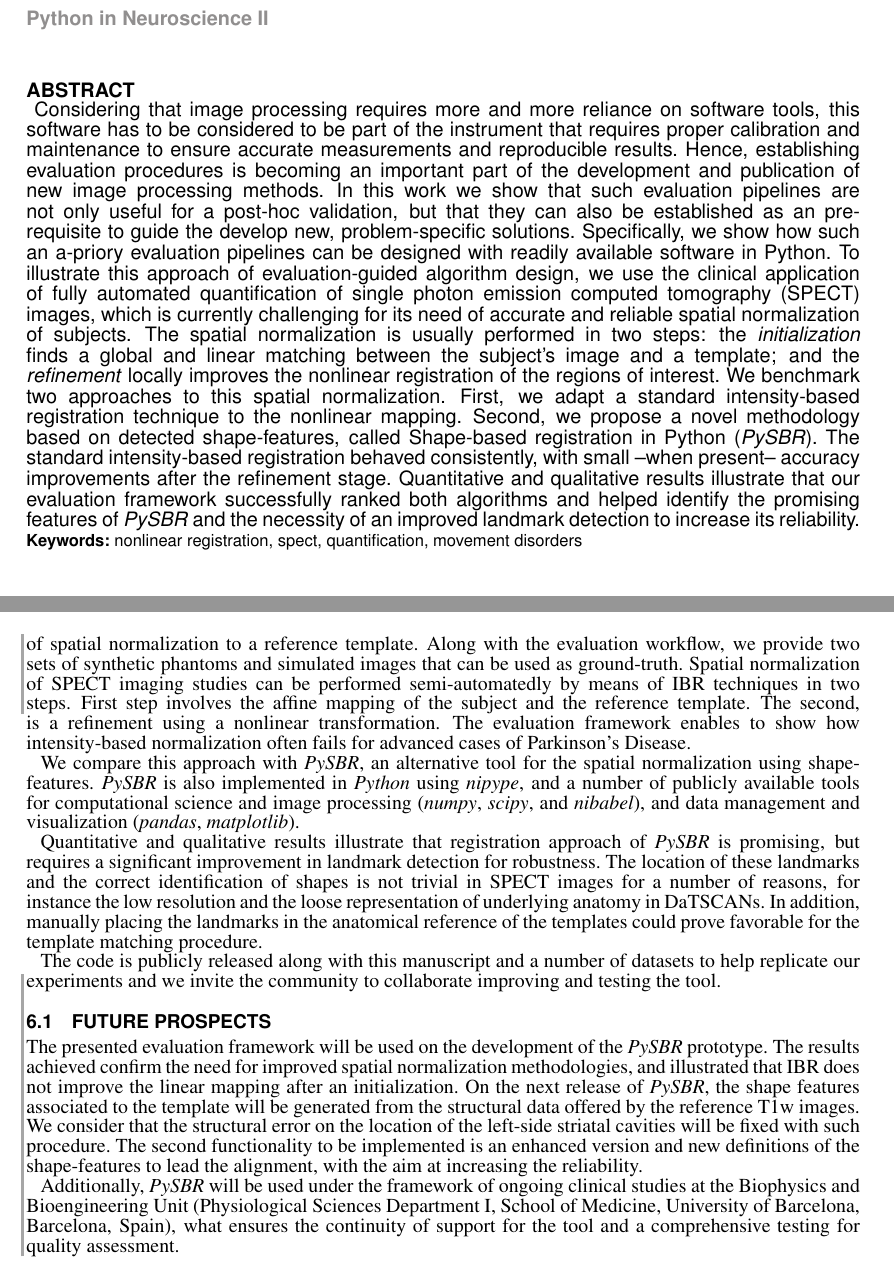
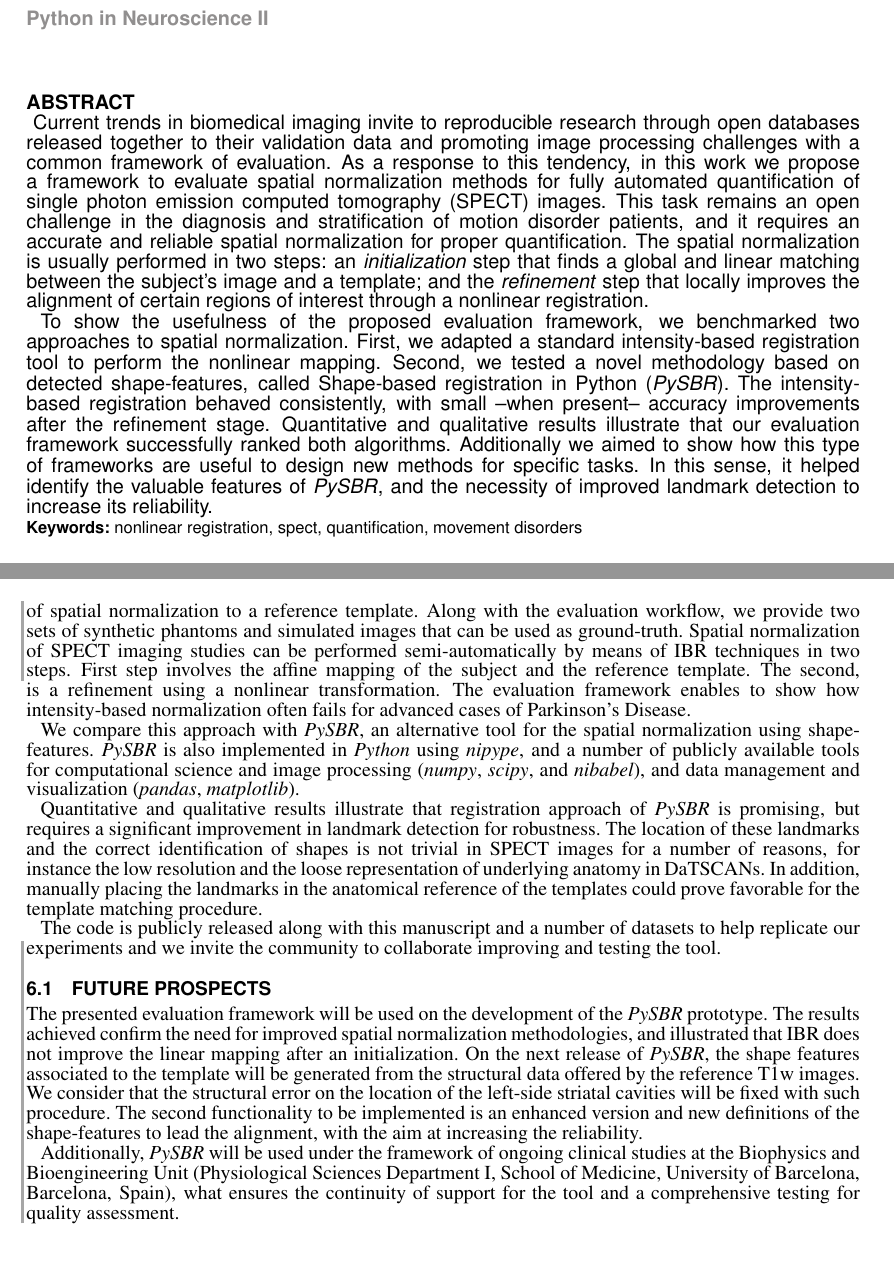
Before and after one commit to oesteban/PySBR, a LaTeX document (latex-finf/pysbr.tex): two parts of pages 1 and 11 of 21, joined at a grey line, cut so that both start at the same text. Compiled offline with pdfLaTeX.

Commit message:
New abstract

```diff
--- a/latex-finf/pysbr.tex
+++ b/latex-finf/pysbr.tex
@@ -212,34 +212,37 @@
 
 \begin{abstract}
 \section{}
-Considering that image processing requires more and more reliance on software tools,
-  this software has to be considered to be part of the instrument that requires
-  proper calibration and maintenance to ensure accurate measurements and reproducible
-  results.
-Hence, establishing evaluation procedures is becoming an important
-  part of the development and publication of new image processing methods.
-In this work we show that such evaluation pipelines are not only useful for a post-hoc validation,
-  but that they can also be established as an pre-requisite
-  to guide the develop new, problem-specific solutions.
-Specifically, we show how such an a-priory  evaluation pipelines can be designed
-  with readily available software in Python.
-To illustrate this approach of evaluation-guided algorithm design, we use the clinical
-  application of fully automated quantification of \gls*{spect} images, which is currently challenging
-  for its need of accurate and reliable spatial normalization of subjects.
-The spatial normalization is usually performed in two steps: the
-  \emph{initialization} finds a global and linear matching between
-  the subject's image and a template; and the \emph{refinement}
-  locally improves the nonlinear registration of the \acrlongpl{roi}.
-We benchmark two approaches to this spatial normalization.
-First, we adapt a standard \acrlong*{ibr} technique to the nonlinear mapping.
-Second, we propose a novel methodology based on detected shape-features,
+Current trends in biomedical imaging invite to reproducible research
+  through open databases released together to their validation data
+  and promoting image processing challenges with a common framework
+  of evaluation.
+As a response to this tendency, in this work we propose a
+  framework to evaluate spatial normalization methods for fully
+  automated quantification of \gls*{spect} images.
+This task remains an open challenge in the diagnosis and stratification
+  of motion disorder patients, and it requires an accurate and reliable
+  spatial normalization for proper quantification.
+The spatial normalization is usually performed in two steps: an
+  \emph{initialization} step that finds a global and linear matching
+  between the subject's image and a template; and the \emph{refinement}
+  step that locally improves the alignment of certain \acrlongpl*{roi}
+  through a nonlinear registration.
+
+To show the usefulness of the proposed evaluation framework, we benchmarked
+  two approaches to spatial normalization.
+First, we adapted a standard \acrlong{ibr} tool to perform the nonlinear
+  mapping.
+Second, we tested a novel methodology based on detected shape-features,
   called \gls*{pysbr}.
-The standard \acrlong{ibr} behaved consistently,
-  with small --when present-- accuracy improvements after the refinement stage.
-Quantitative and qualitative results illustrate that our evaluation framework
-  successfully ranked both algorithms and helped identify the promising features
-  of \gls*{pysbr} and the necessity of an improved landmark detection to
-  increase its reliability.
+The \acrlong{ibr} behaved consistently, with small --when
+  present-- accuracy improvements after the refinement stage.
+Quantitative and qualitative results illustrate that our evaluation
+  framework successfully ranked both algorithms.
+Additionally we aimed to show how this type of frameworks are useful to
+  design new methods for specific tasks.
+In this sense, it helped identify the valuable features of \gls*{pysbr},
+  and the necessity of improved landmark detection to increase
+  its reliability.
 \tiny
   \section{Keywords:} nonlinear registration, spect, quantification, movement disorders
 \end{abstract}
@@ -970,7 +973,7 @@ Along with the evaluation workflow, we provide two sets of
   synthetic phantoms and simulated images that can be used
   as ground-truth.
 Spatial normalization of \gls*{spect} imaging studies can be
-  performed semi-automatedly by means of \gls*{ibr} techniques in
+  performed semi-automatically by means of \gls*{ibr} techniques in
   two steps.
 \cbend
 First step involves the affine mapping of the subject and the
```
